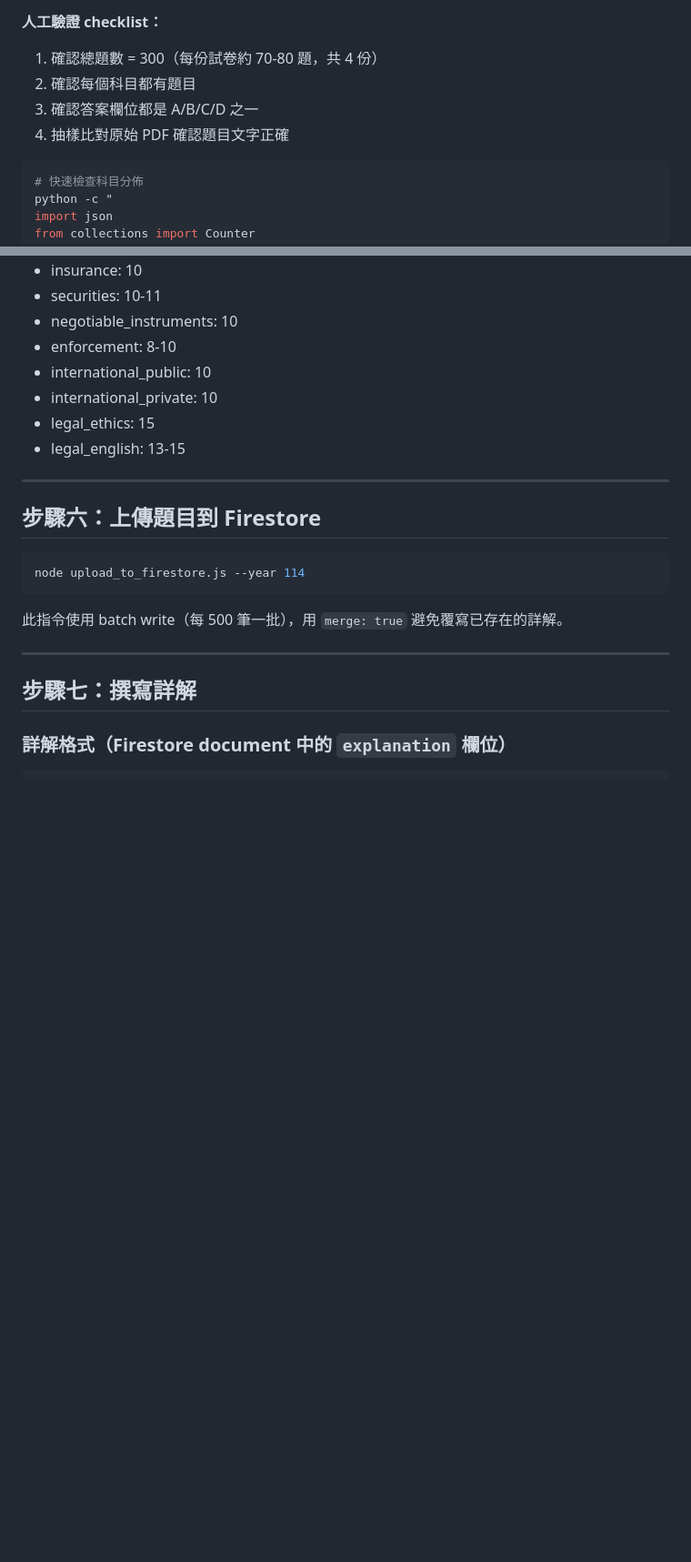
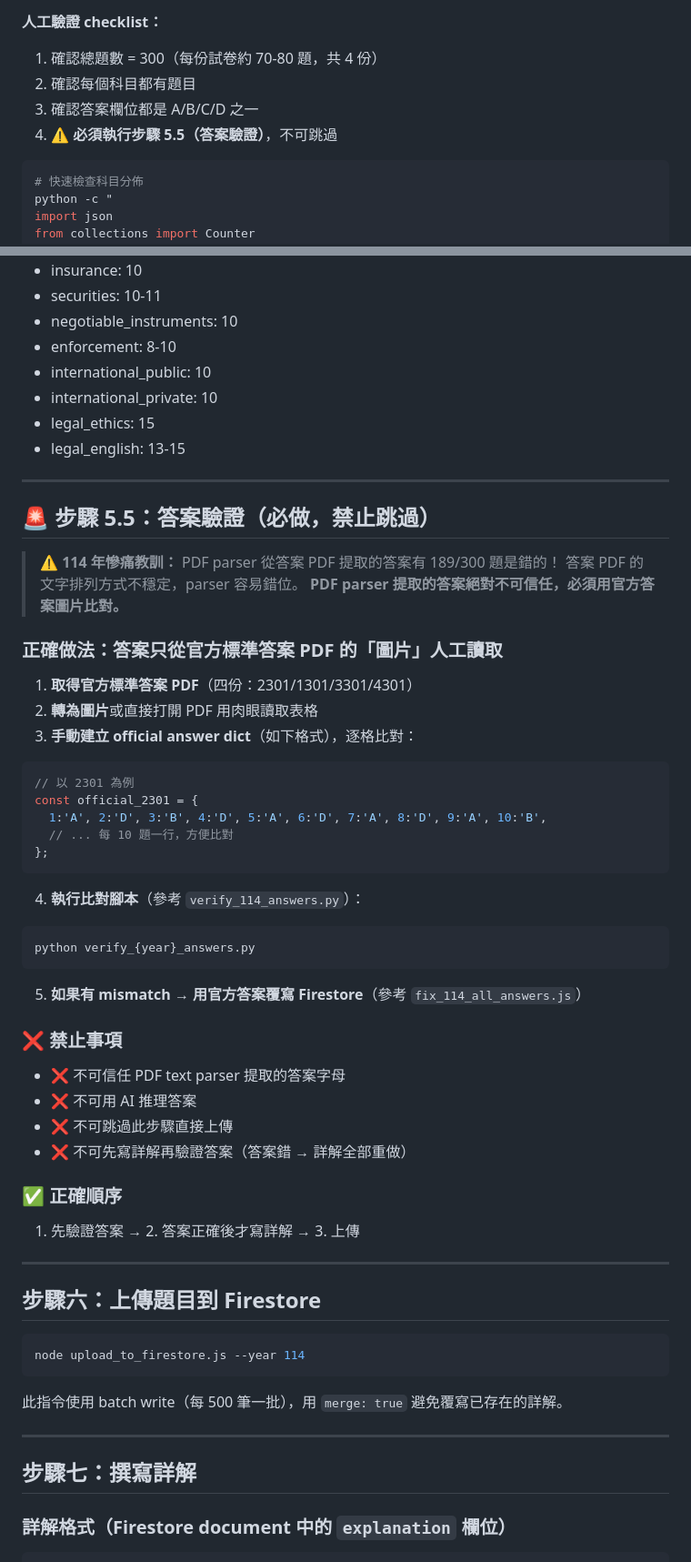
Before and after one commit to vbnmzxc9513/Lawyer-Test-App, a Markdown page: scraper/SKILL.md, 2 parts joined by grey strips. Shown at 91% size. Drawn GitHub-style; blank space fills up the shorter version.

Commit message:
docs: add CRITICAL answer verification step to SKILL.md (114年 189/300 wrong answers lesson)

````diff
--- a/scraper/SKILL.md
+++ b/scraper/SKILL.md
@@ -200,7 +200,7 @@ node merge.js --year 114
 1. 確認總題數 = 300（每份試卷約 70-80 題，共 4 份）
 2. 確認每個科目都有題目
 3. 確認答案欄位都是 A/B/C/D 之一
-4. 抽樣比對原始 PDF 確認題目文字正確
+4. ⚠️ **必須執行步驟 5.5（答案驗證）**，不可跳過
 
 ```bash
 # 快速檢查科目分佈
@@ -231,6 +231,44 @@ for k, v in sorted(c.items()):
 - international_private: 10
 - legal_ethics: 15
 - legal_english: 13-15
+
+---
+
+## 🚨 步驟 5.5：答案驗證（必做，禁止跳過）
+
+> **⚠️ 114 年慘痛教訓：** PDF parser 從答案 PDF 提取的答案有 189/300 題是錯的！
+> 答案 PDF 的文字排列方式不穩定，parser 容易錯位。
+> **PDF parser 提取的答案絕對不可信任，必須用官方答案圖片比對。**
+
+### 正確做法：答案只從官方標準答案 PDF 的「圖片」人工讀取
+
+1. **取得官方標準答案 PDF**（四份：2301/1301/3301/4301）
+2. **轉為圖片**或直接打開 PDF 用肉眼讀取表格
+3. **手動建立 official answer dict**（如下格式），逐格比對：
+
+```javascript
+// 以 2301 為例
+const official_2301 = {
+  1:'A', 2:'D', 3:'B', 4:'D', 5:'A', 6:'D', 7:'A', 8:'D', 9:'A', 10:'B',
+  // ... 每 10 題一行，方便比對
+};
+```
+
+4. **執行比對腳本**（參考 `verify_114_answers.py`）：
+```bash
+python verify_{year}_answers.py
+```
+
+5. **如果有 mismatch → 用官方答案覆寫 Firestore**（參考 `fix_114_all_answers.js`）
+
+### ❌ 禁止事項
+- ❌ 不可信任 PDF text parser 提取的答案字母
+- ❌ 不可用 AI 推理答案
+- ❌ 不可跳過此步驟直接上傳
+- ❌ 不可先寫詳解再驗證答案（答案錯 → 詳解全部重做）
+
+### ✅ 正確順序
+1. 先驗證答案 → 2. 答案正確後才寫詳解 → 3. 上傳
 
 ---
 
````
